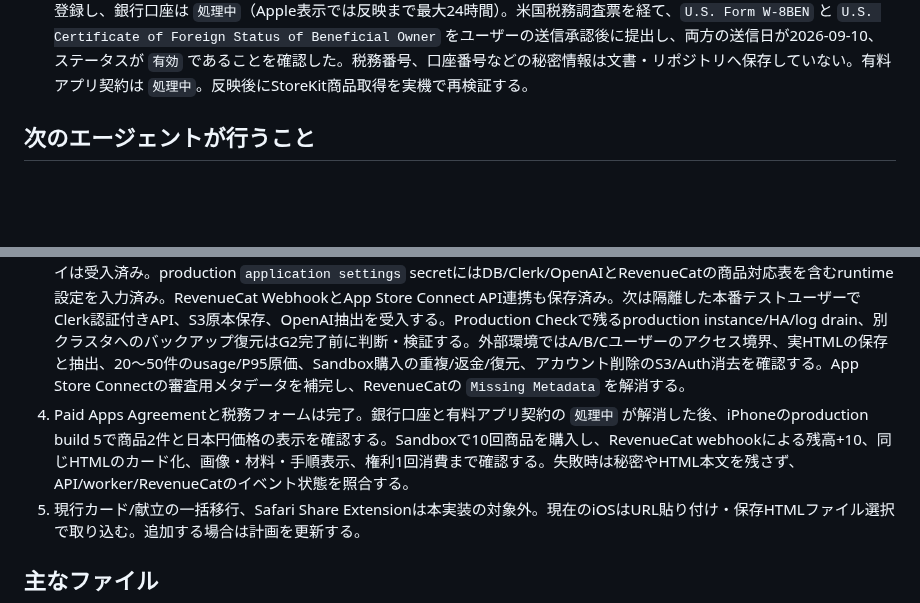
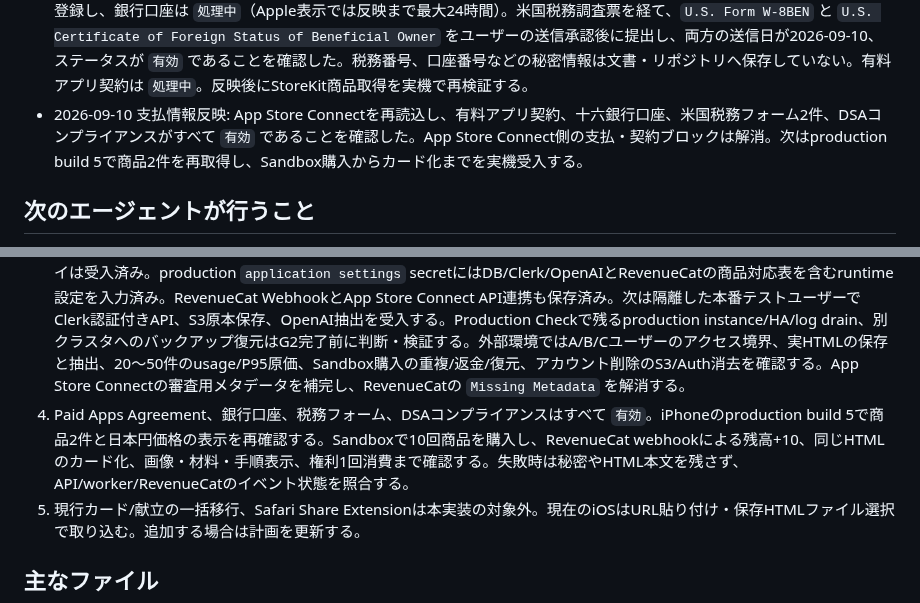
Before and after one commit to oxycaster/wagaya-recipe-book, a Markdown page: docs/ios-cloud-progress.md, 2 parts joined by grey strips. GitHub-like rendering; blank space fills up the shorter version.

Commit message:
docs: 有料アプリ契約の有効化を記録

```diff
--- a/docs/ios-cloud-progress.md
+++ b/docs/ios-cloud-progress.md
@@ -90,13 +90,14 @@ P1〜P4のローカル実装・検証まで完了。iOS native simulator build
 - URL保存障害: 本番ログにS3 `AccessDenied` を確認。CDKのruntime secretにはS3専用アクセスキーがあり単独のput/head/deleteも成功したが、GitHub Actionsが生成するAPI/worker envの許可リストから `AWS_ACCESS_KEY_ID` と `AWS_SECRET_ACCESS_KEY` が漏れていた。両envへ追加し、Caddy一段配下としてExpress `trust proxy=1` も設定。API 23/23、mobile型検査、workflow YAML、`git diff --check`に成功。PR #17をmainへマージし、Actions run `34432294518` が全工程成功。配備後のAPI health、コンテナ内S3 put/get/delete、22番閉鎖を確認した。修正後の実機URL保存は未確認。
 - 商品未取得障害: App Store Connect APIで両商品が `MISSING_METADATA`、審査用スクリーンショットが未登録と確認。設定タブの実画面をSimulatorで1170×2532 PNGとして確認して両商品へ登録した。さらに10回商品だけavailability自体が未作成だったため、50回商品と同じく新規地域自動追加なし・日本1地域で作成した。APIで両商品が `READY_TO_SUBMIT`、RevenueCat画面でも両方 `Ready to Submit` を確認。価格は10回150円・50回600円の既存設定を維持。その後も実機取得が0件のためビジネス画面を確認し、有料アプリ契約が未締結であることを特定した。
 - 2026-09-10 Paid Apps Agreement・支払情報: ユーザー承認後にPaid Apps Agreementへ同意した。十六銀行の指定口座を登録し、銀行口座は `処理中`（Apple表示では反映まで最大24時間）。米国税務調査票を経て、`U.S. Form W-8BEN` と `U.S. Certificate of Foreign Status of Beneficial Owner` をユーザーの送信承認後に提出し、両方の送信日が2026-09-10、ステータスが `有効` であることを確認した。税務番号、口座番号などの秘密情報は文書・リポジトリへ保存していない。有料アプリ契約は `処理中`。反映後にStoreKit商品取得を実機で再検証する。
+- 2026-09-10 支払情報反映: App Store Connectを再読込し、有料アプリ契約、十六銀行口座、米国税務フォーム2件、DSAコンプライアンスがすべて `有効` であることを確認した。App Store Connect側の支払・契約ブロックは解消。次はproduction build 5で商品2件を再取得し、Sandbox購入からカード化までを実機受入する。
 
 ## 次のエージェントが行うこと
 
 1. `git status`、`docs/app-store-release-plan.md`、本書を読む。主要実装は `codex/ios-cloud-testflight` の `53708da` にコミット済み。文書の更新履歴は後続commitを確認する。`.codex/environments/environment.toml` は本実装に含めていない。
 2. Clerk production domainは受入済み。API/workerホスティング先のsecret managerへ新しいproduction publishable/secret keyを保存し、Native API、`email` session claim、authorized partyを本番buildで再確認する。development instanceの登録・再送・ログイン・再起動はSimulatorで確認済み。物理iPhoneと、隔離したテストユーザーによる退会後のClerkユーザー消去を確認する。
 3. dev Docker PostgreSQL、prod Crunchy Bridge PostgreSQL、dev/prod CDK stack、親DNS、本番API/workerの自動デプロイは受入済み。production `application settings` secretにはDB/Clerk/OpenAIとRevenueCatの商品対応表を含むruntime設定を入力済み。RevenueCat WebhookとApp Store Connect API連携も保存済み。次は隔離した本番テストユーザーでClerk認証付きAPI、S3原本保存、OpenAI抽出を受入する。Production Checkで残るproduction instance/HA/log drain、別クラスタへのバックアップ復元はG2完了前に判断・検証する。外部環境ではA/B/Cユーザーのアクセス境界、実HTMLの保存と抽出、20〜50件のusage/P95原価、Sandbox購入の重複/返金/復元、アカウント削除のS3/Auth消去を確認する。App Store Connectの審査用メタデータを補完し、RevenueCatの `Missing Metadata` を解消する。
-4. Paid Apps Agreementと税務フォームは完了。銀行口座と有料アプリ契約の `処理中` が解消した後、iPhoneのproduction build 5で商品2件と日本円価格の表示を確認する。Sandboxで10回商品を購入し、RevenueCat webhookによる残高+10、同じHTMLのカード化、画像・材料・手順表示、権利1回消費まで確認する。失敗時は秘密やHTML本文を残さず、API/worker/RevenueCatのイベント状態を照合する。
+4. Paid Apps Agreement、銀行口座、税務フォーム、DSAコンプライアンスはすべて `有効`。iPhoneのproduction build 5で商品2件と日本円価格の表示を再確認する。Sandboxで10回商品を購入し、RevenueCat webhookによる残高+10、同じHTMLのカード化、画像・材料・手順表示、権利1回消費まで確認する。失敗時は秘密やHTML本文を残さず、API/worker/RevenueCatのイベント状態を照合する。
 5. 現行カード/献立の一括移行、Safari Share Extensionは本実装の対象外。現在のiOSはURL貼り付け・保存HTMLファイル選択で取り込む。追加する場合は計画を更新する。
 
 ## 主なファイル
```
Also changed, not shown: docs/app-store-release-plan.md (+1 -1 lines).
